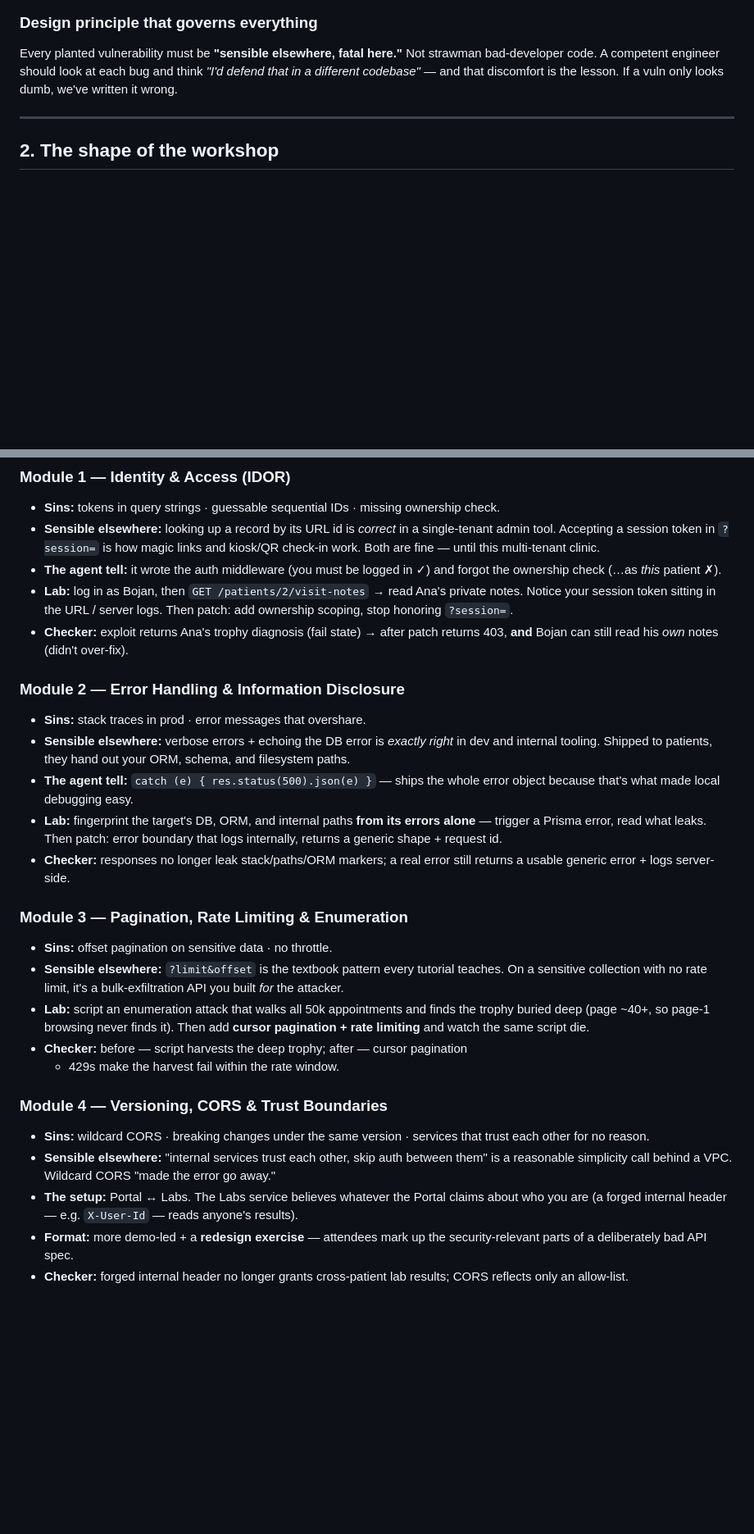
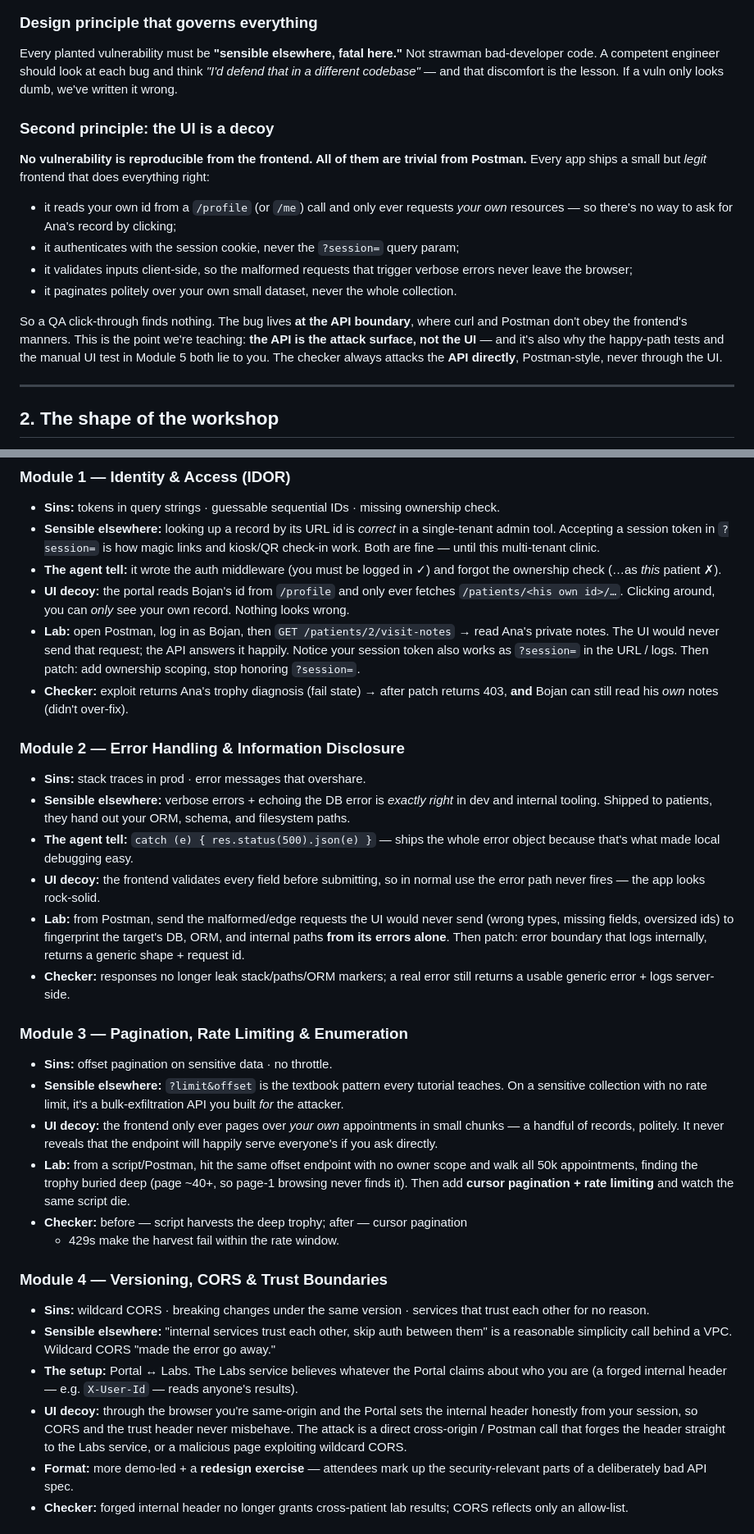
Before and after one commit to dev-vs-ciso/requests-lies-stack-traces, a Markdown page: docs/PLAN.md, 2 parts joined by grey strips. Shown at 82% size. Drawn GitHub-style; blank space fills up the shorter version.

Commit message:
Add "UI is a decoy" principle: vulns unreachable from frontend, trivial via API
Each app now ships a minimal legit frontend that only requests the user's own
resources, uses cookie auth, validates input, and paginates politely -- so
click-testing finds nothing and the bug lives only at the API boundary. Updated
per-module labs (1-4) and repo structure accordingly.

Co-Authored-By: Claude Opus 4.8 <noreply@anthropic.com>

```diff
--- a/docs/PLAN.md
+++ b/docs/PLAN.md
@@ -29,6 +29,24 @@ Every planted vulnerability must be **"sensible elsewhere, fatal here."** Not
 strawman bad-developer code. A competent engineer should look at each bug and think
 *"I'd defend that in a different codebase"* — and that discomfort is the lesson. If
 a vuln only looks dumb, we've written it wrong.
+
+### Second principle: the UI is a decoy
+
+**No vulnerability is reproducible from the frontend. All of them are trivial from
+Postman.** Every app ships a small but *legit* frontend that does everything right:
+
+- it reads your own id from a `/profile` (or `/me`) call and only ever requests
+  *your own* resources — so there's no way to ask for Ana's record by clicking;
+- it authenticates with the session cookie, never the `?session=` query param;
+- it validates inputs client-side, so the malformed requests that trigger verbose
+  errors never leave the browser;
+- it paginates politely over your own small dataset, never the whole collection.
+
+So a QA click-through finds nothing. The bug lives **at the API boundary**, where
+curl and Postman don't obey the frontend's manners. This is the point we're
+teaching: **the API is the attack surface, not the UI** — and it's also why the
+happy-path tests and the manual UI test in Module 5 both lie to you. The checker
+always attacks the **API directly**, Postman-style, never through the UI.
 
 ---
 
@@ -139,9 +158,13 @@ it → fix it → 2-min debrief tying it to the AI-code thread.*
   links and kiosk/QR check-in work. Both are fine — until this multi-tenant clinic.
 - **The agent tell:** it wrote the auth middleware (you must be logged in ✓) and
   forgot the ownership check (…as *this* patient ✗).
-- **Lab:** log in as Bojan, then `GET /patients/2/visit-notes` → read Ana's private
-  notes. Notice your session token sitting in the URL / server logs. Then patch:
-  add ownership scoping, stop honoring `?session=`.
+- **UI decoy:** the portal reads Bojan's id from `/profile` and only ever fetches
+  `/patients/<his own id>/…`. Clicking around, you can *only* see your own record.
+  Nothing looks wrong.
+- **Lab:** open Postman, log in as Bojan, then `GET /patients/2/visit-notes` →
+  read Ana's private notes. The UI would never send that request; the API answers
+  it happily. Notice your session token also works as `?session=` in the URL / logs.
+  Then patch: add ownership scoping, stop honoring `?session=`.
 - **Checker:** exploit returns Ana's trophy diagnosis (fail state) → after patch
   returns 403, **and** Bojan can still read his *own* notes (didn't over-fix).
 
@@ -152,9 +175,12 @@ it → fix it → 2-min debrief tying it to the AI-code thread.*
   and filesystem paths.
 - **The agent tell:** `catch (e) { res.status(500).json(e) }` — ships the whole
   error object because that's what made local debugging easy.
-- **Lab:** fingerprint the target's DB, ORM, and internal paths **from its errors
-  alone** — trigger a Prisma error, read what leaks. Then patch: error boundary
-  that logs internally, returns a generic shape + request id.
+- **UI decoy:** the frontend validates every field before submitting, so in normal
+  use the error path never fires — the app looks rock-solid.
+- **Lab:** from Postman, send the malformed/edge requests the UI would never send
+  (wrong types, missing fields, oversized ids) to fingerprint the target's DB, ORM,
+  and internal paths **from its errors alone**. Then patch: error boundary that
+  logs internally, returns a generic shape + request id.
 - **Checker:** responses no longer leak stack/paths/ORM markers; a real error still
   returns a usable generic error + logs server-side.
 
@@ -163,9 +189,13 @@ it → fix it → 2-min debrief tying it to the AI-code thread.*
 - **Sensible elsewhere:** `?limit&offset` is the textbook pattern every tutorial
   teaches. On a sensitive collection with no rate limit, it's a bulk-exfiltration
   API you built *for* the attacker.
-- **Lab:** script an enumeration attack that walks all 50k appointments and finds
-  the trophy buried deep (page ~40+, so page-1 browsing never finds it). Then add
-  **cursor pagination + rate limiting** and watch the same script die.
+- **UI decoy:** the frontend only ever pages over *your own* appointments in small
+  chunks — a handful of records, politely. It never reveals that the endpoint will
+  happily serve everyone's if you ask directly.
+- **Lab:** from a script/Postman, hit the same offset endpoint with no owner scope
+  and walk all 50k appointments, finding the trophy buried deep (page ~40+, so
+  page-1 browsing never finds it). Then add **cursor pagination + rate limiting**
+  and watch the same script die.
 - **Checker:** before — script harvests the deep trophy; after — cursor pagination
   + 429s make the harvest fail within the rate window.
 
@@ -178,6 +208,10 @@ it → fix it → 2-min debrief tying it to the AI-code thread.*
 - **The setup:** Portal ↔ Labs. The Labs service believes whatever the Portal
   claims about who you are (a forged internal header — e.g. `X-User-Id` — reads
   anyone's results).
+- **UI decoy:** through the browser you're same-origin and the Portal sets the
+  internal header honestly from your session, so CORS and the trust header never
+  misbehave. The attack is a direct cross-origin / Postman call that forges the
+  header straight to the Labs service, or a malicious page exploiting wildcard CORS.
 - **Format:** more demo-led + a **redesign exercise** — attendees mark up the
   security-relevant parts of a deliberately bad API spec.
 - **Checker:** forged internal header no longer grants cross-patient lab results;
```
Also changed, not shown: other parts of docs/PLAN.md (+4 -2 lines).
